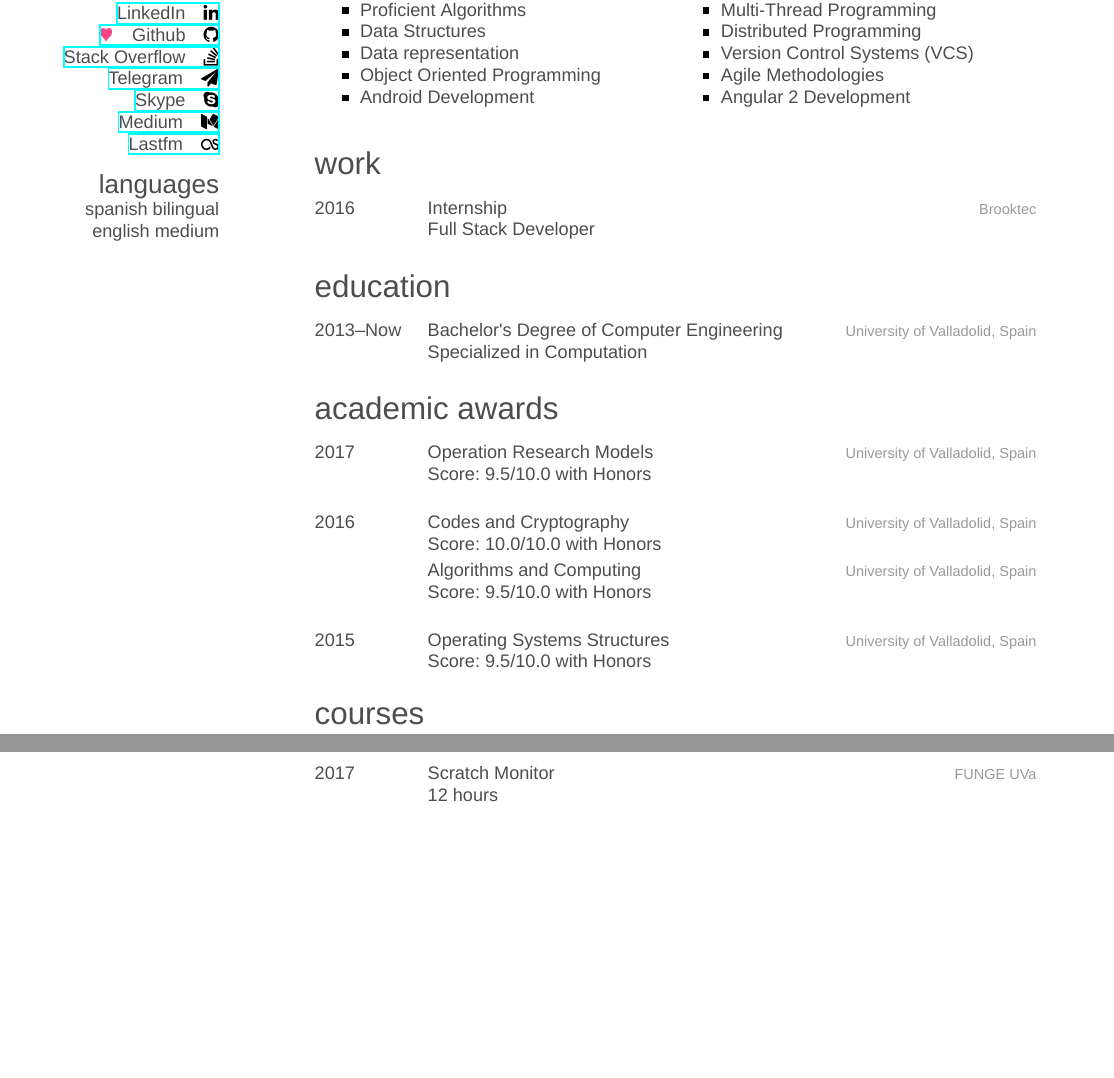
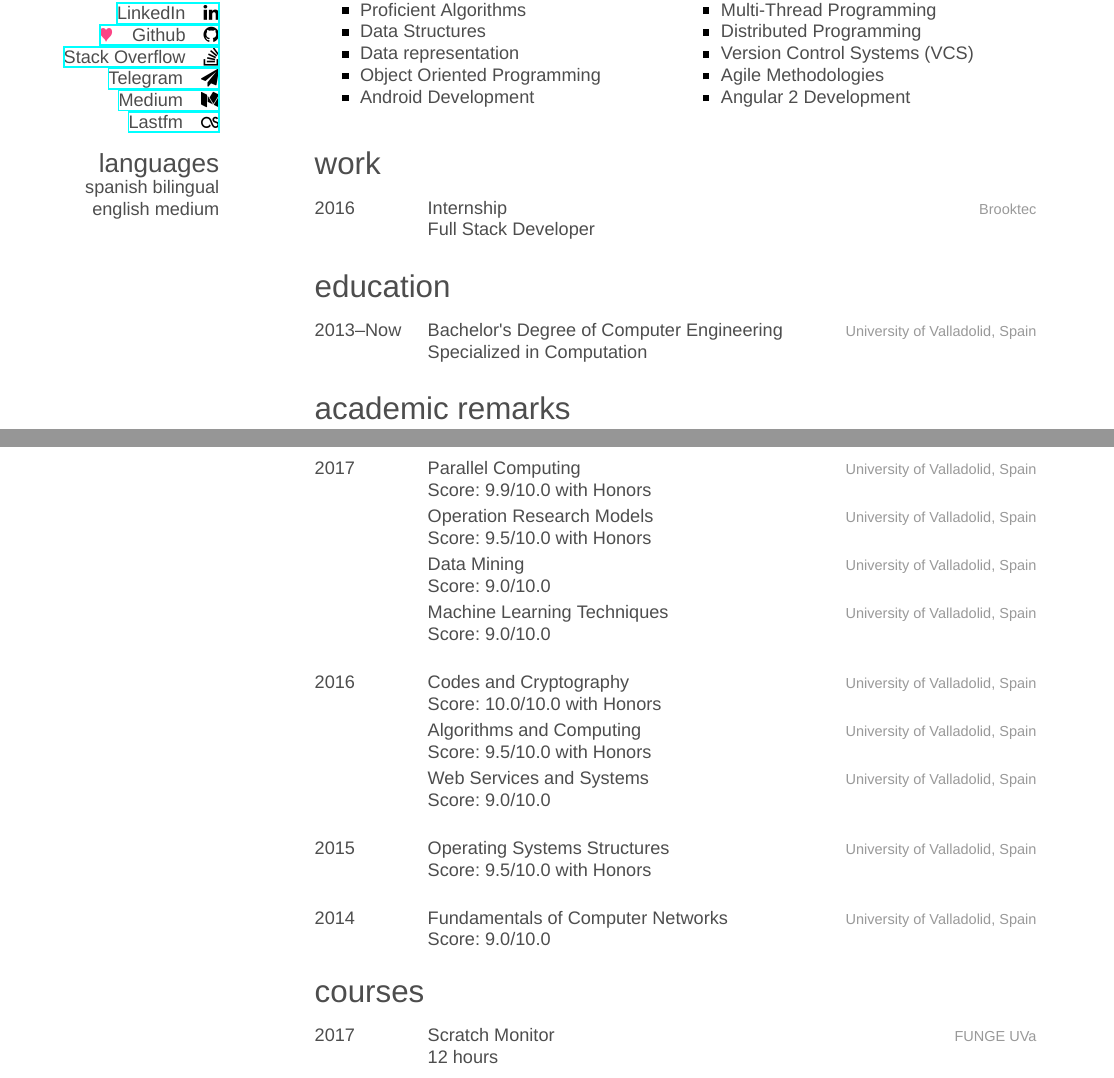
Before and after one commit to garciparedes/curriculum-vitae, a LaTeX CV (garciparedes-cv.tex): two parts of pages 1 and 2 of 2, joined at a grey line, cut so that both start at the same text, the shorter picture padded with empty space. Compiled offline with XeLaTeX; a missing font is replaced by an installed copy or a similar font.

Commit message:
Added test scores

```diff
--- a/garciparedes-cv.tex
+++ b/garciparedes-cv.tex
@@ -51,7 +51,6 @@
             \href{https://github.com/garciparedes}{\quad{\color{red} $\varheartsuit$}\quad\textbf{Github}\quad\faGithub }
             \href{http://stackoverflow.com/users/3921457/garciparedes}{Stack Overflow\quad\faStackOverflow }
             \href{https://telegram.me/garciparedes}{\textbf{Telegram}\quad\faPaperPlane }
-            \href{skype:garciparedes?call}{Skype\quad\faSkype }
             \href{https://medium.com/@garciparedes}{Medium\quad\faMedium }
             \href{http://www.last.fm/user/garciparedes/}{Lastfm\quad\faLastfm}
         \section{languages}
@@ -133,18 +132,36 @@
 
 
 %-------------------------------------------------------------------------------
-%	ACADEMIC AWARDS SECTION
+%	ACADEMIC REMARKS SECTION
 %-------------------------------------------------------------------------------
 
-    \section{academic awards}
+    \section{academic remarks}
 
         \begin{entrylist}
 
             \entry
             {2017}
+            {Parallel Computing}
+            {University of Valladolid, Spain}
+            {Score: 9.9/10.0 with Honors}
+
+            \entry
+            {}
             {Operation Research Models}
             {University of Valladolid, Spain}
             {Score: 9.5/10.0 with Honors}
+
+            \entry
+            {}
+            {Data Mining}
+            {University of Valladolid, Spain}
+            {Score: 9.0/10.0}
+
+            \entry
+            {}
+            {Machine Learning Techniques}
+            {University of Valladolid, Spain}
+            {Score: 9.0/10.0}
 
             \\
             \entry
@@ -159,12 +176,25 @@
             {University of Valladolid, Spain}
             {Score: 9.5/10.0 with Honors}
 
+            \entry
+            {}
+            {Web Services and Systems}
+            {University of Valladolid, Spain}
+            {Score: 9.0/10.0}
+
             \\
             \entry
             {2015}
             {Operating Systems Structures}
             {University of Valladolid, Spain}
             {Score: 9.5/10.0 with Honors}
+
+            \\
+            \entry
+            {2014}
+            {Fundamentals of Computer Networks}
+            {University of Valladolid, Spain}
+            {Score: 9.0/10.0}
 
         \end{entrylist}
 
```
Also changed, not shown: garciparedes-cv.pdf.
